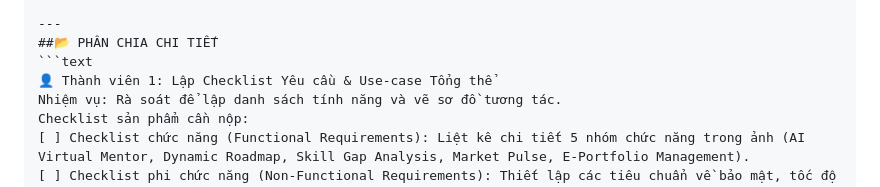
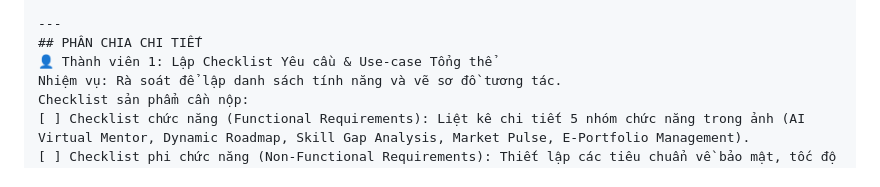
Before and after one commit to DChun06/cong_nghe_phan_mem, a Markdown page: README.MD, the part around the change. Drawn GitHub-style.

````diff
--- a/README.MD
+++ b/README.MD
@@ -37,8 +37,7 @@ personalized-learning-platform/
     └── main.tex              # Tệp điều phối trung tâm báo cáo
 
 ---
-##📂 PHÂN CHIA CHI TIẾT
-```text
+## PHÂN CHIA CHI TIẾT
 👤 Thành viên 1: Lập Checklist Yêu cầu & Use-case Tổng thể
 Nhiệm vụ: Rà soát để lập danh sách tính năng và vẽ sơ đồ tương tác.
 Checklist sản phẩm cần nộp:
````
